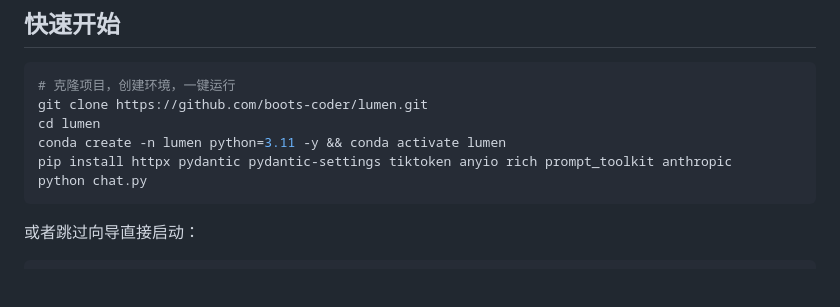
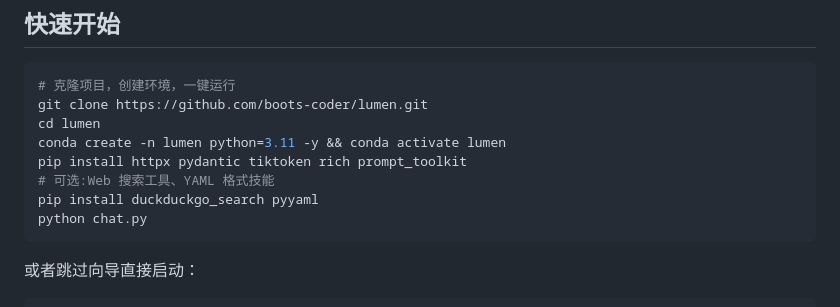
Before and after one commit to boots-coder/lumen, a Markdown page: README.zh.md, the part around the change. Drawn GitHub-style; blank space fills up the shorter version.

````diff
--- a/README.zh.md
+++ b/README.zh.md
@@ -51,7 +51,9 @@ Lumen 是一个模型无关、生产级的 AI 编码 Agent 框架（Python 3.11+
 git clone https://github.com/boots-coder/lumen.git
 cd lumen
 conda create -n lumen python=3.11 -y && conda activate lumen
-pip install httpx pydantic pydantic-settings tiktoken anyio rich prompt_toolkit anthropic
+pip install httpx pydantic tiktoken rich prompt_toolkit
+# 可选:Web 搜索工具、YAML 格式技能
+pip install duckduckgo_search pyyaml
 python chat.py
 ```
 
````
Also changed, not shown: README.md (+3 -1 lines).
